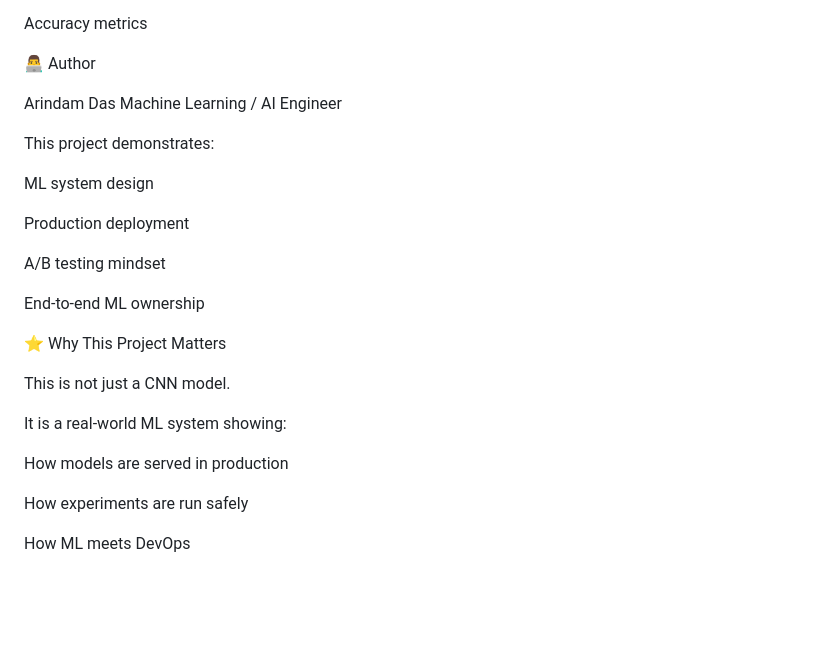
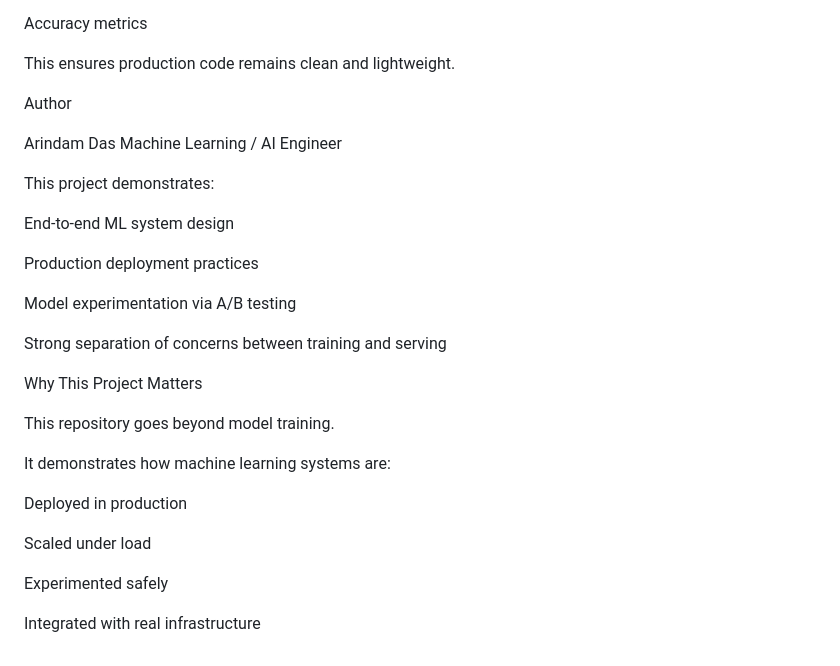
Before and after one commit to ArindamDas07/Tomato-Leaf-Disease-Detection, a Markdown page: README.md, the part around one of its changes. Rendered like a GitHub page; blank space fills up the shorter version.

```diff
--- a/README.md
+++ b/README.md
@@ -218,29 +240,33 @@ Training details
 
 Accuracy metrics
 
-👨‍💻 Author
+This ensures production code remains clean and lightweight.
+
+Author
 
 Arindam Das
 Machine Learning / AI Engineer
 
 This project demonstrates:
 
-ML system design
+End-to-end ML system design
 
-Production deployment
+Production deployment practices
 
-A/B testing mindset
+Model experimentation via A/B testing
 
-End-to-end ML ownership
+Strong separation of concerns between training and serving
 
-⭐ Why This Project Matters
+Why This Project Matters
 
-This is not just a CNN model.
+This repository goes beyond model training.
 
-It is a real-world ML system showing:
+It demonstrates how machine learning systems are:
 
-How models are served in production
+Deployed in production
 
-How experiments are run safely
+Scaled under load
 
-How ML meets DevOps
+Experimented safely
+
+Integrated with real infrastructure
```
Also changed, not shown: other parts of README.md (+125 -103 lines).
